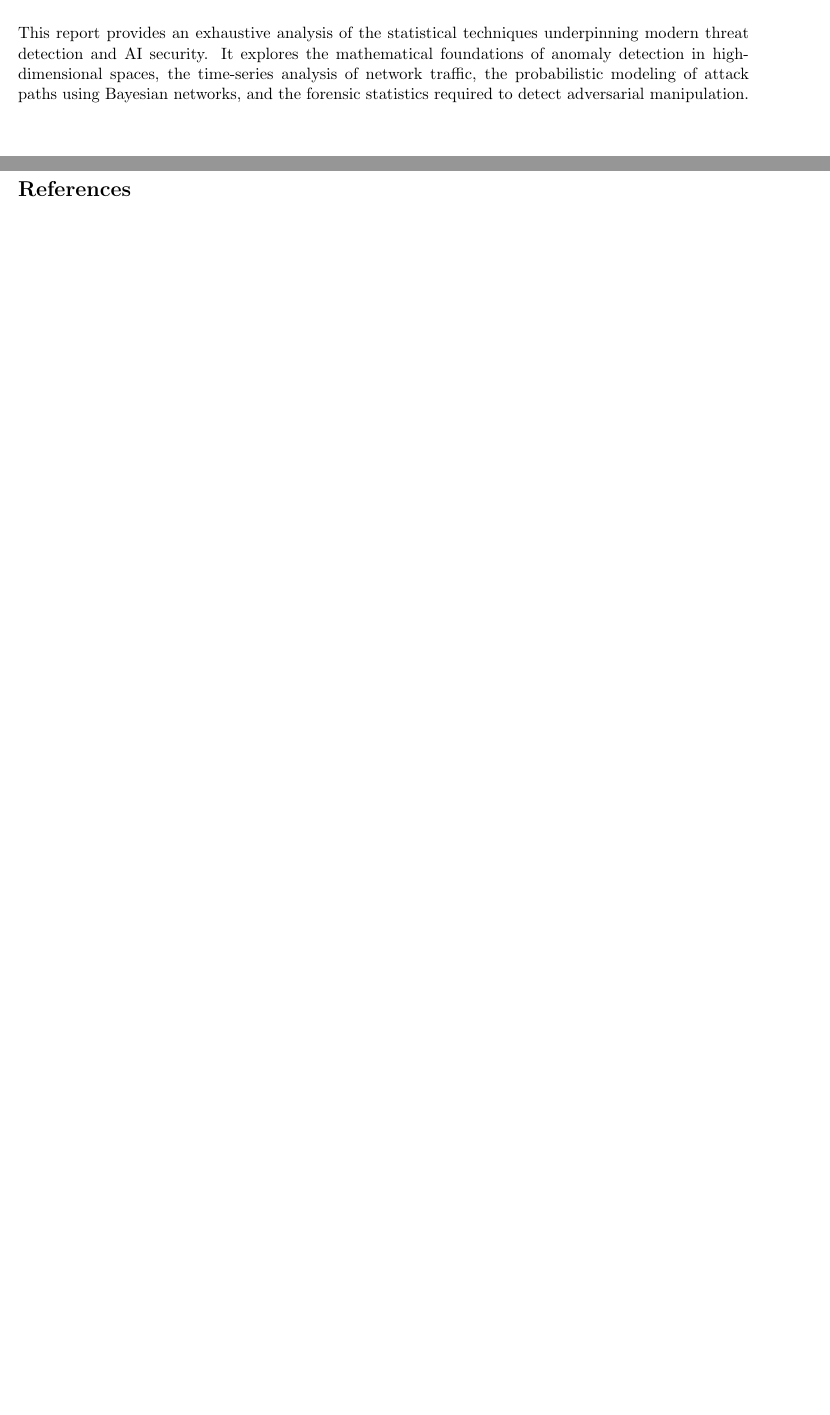
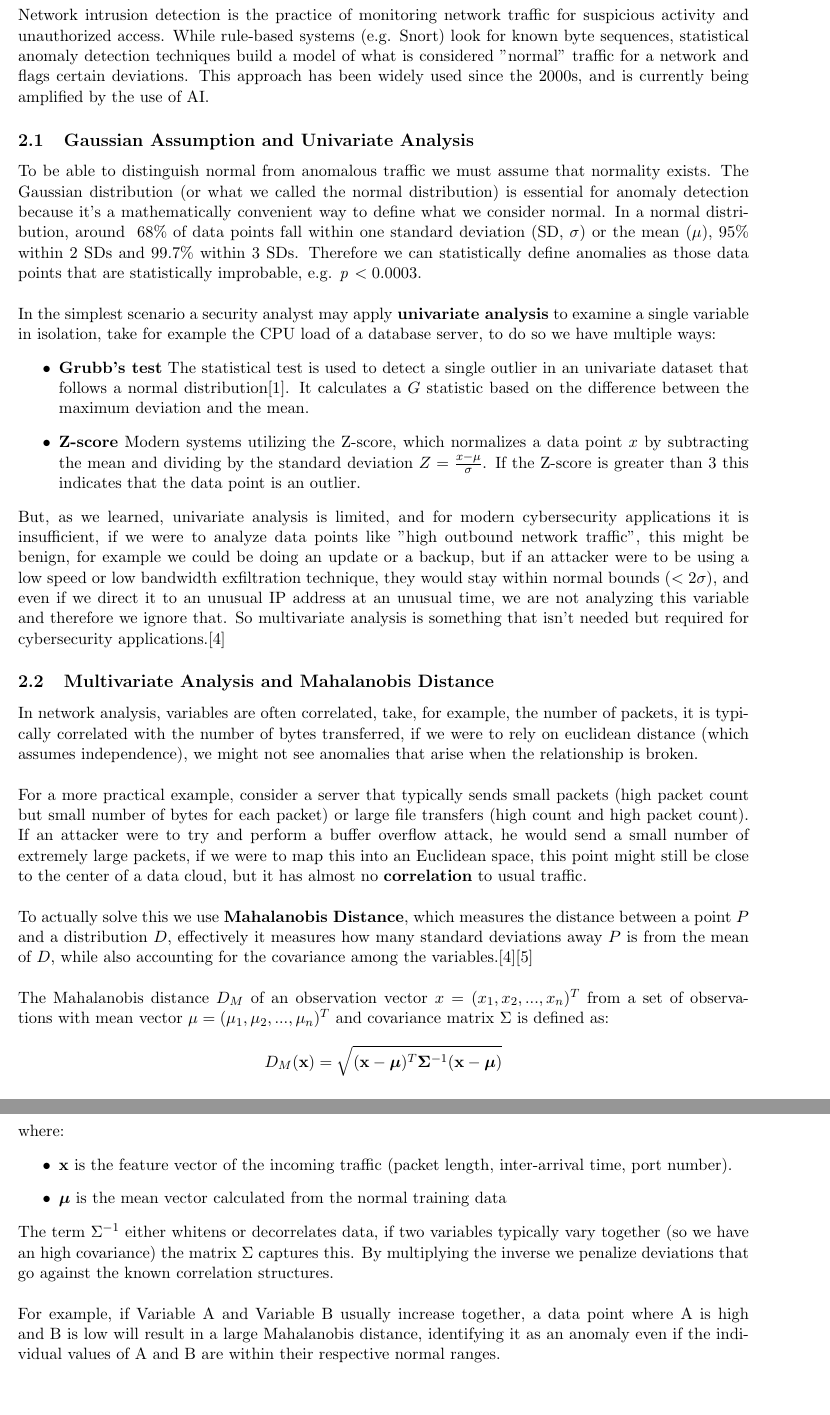
Before and after one commit to Raffaele-Castagna/Mini-thesis, a LaTeX thesis (mini-thesis.tex): two parts of pages 3 and 4 of 4 before the commit and two parts of pages 4 and 5 of 6 after it, joined at a grey line, cut at the place of the change, the shorter picture padded with empty space. Compiled offline with pdfLaTeX.

Commit message:
chapter 2 started

```diff
--- a/mini-thesis.tex
+++ b/mini-thesis.tex
@@ -1,6 +1,6 @@
 \documentclass[11pt, a4paper]{article}
 \usepackage[utf8]{inputenc} % comment when using lualatex
-\usepackage{amsmath, amsthm, amssymb, calrsfs, wasysym, verbatim, bbm, color, graphics, geometry}
+\usepackage{amsmath, amsthm, amssymb, calrsfs, verbatim, bbm, color, graphics, geometry}
 %\usepackage[italian]{babel} % lingua e a-capo-sillabato
 \usepackage{fullpage}
 \usepackage{graphicx}
@@ -53,10 +53,5 @@ and therefore shifted what can be considered normal behaviour, as well as the at
 With these new surfaces, the entire landscape changed, particularly with the rise of APT (Advanced Persistent Threats), which can even be state-sponsored threats, that are particularly interested in IO, these APTs usually utilize a technique called "living off the land" which
 utilizes legitimate software and functions to carry out their attacks, e.g. utilizing group policy changes to gain persistance and access to restricted controls and information, another type of vulnerability that is continuedly exploited are Zero-Day attacks, which due to their nature are impossible to defend against with static hashing, so there's a need to
 move to a dynamic analysis of behaviour, which is where statistics come into play, so that we see a threat as something that \textit{deviates from a probabilist baseline}, this is what in the modern cyberseucurity field is called \textbf{statistical anomaly detection}\cite{AdSurvey}.\\\\
-
 Anomaly detection is rooted in the statistical hypothesis that malicious activity is rare and different from normal activity. It does not ask, "Is this specific packet known to be bad?" but rather, "What is the probability that this packet belongs to the distribution of normal traffic observed over the last month?" This shift requires security professionals to abandon binary certainty in favor of probabilistic reasoning. It demands a rigorous understanding of distributions, variance, and correlation. The security analyst of the future must be as fluent in covariance matrices and p-values as they are in firewalls and encryption protocols.
 \subsection{The Dual Role of Artificial Intelligence: Tool and Target}
-As statistical methods evolved, they gave rise to Machine Learning (ML) and Artificial Intelligence (AI), which are essentially statistical inference engines operating at scale. AI has become a powerful tool for defense, capable of ingesting terabytes of log data to identify subtle correlations that elude human analysts\cite{MLsurvey}.AI-driven statistical anomaly detection has been shown to outperform traditional analytical techniques in mitigating cybersecurity risks in complex environments like wireless networks\cite{StatAn}.\\\\
-However, this reliance on AI introduces a recursive vulnerability: the statistical models themselves are now targets. We are witnessing the rise of Adversarial Machine Learning (AML), where attackers exploit the probabilistic nature of AI. By carefully crafting inputs—adversarial examples—that are statistically indistinguishable from benign data to a human but catastrophic to a model's mathematical logic, attackers can blind surveillance systems or cause autonomous vehicles to misinterpret stop signs\cite{OnTheStats}\cite{PaloAlto1}.\\\\
-Thus, the domain of AI security is not merely about securing the software code but about securing the statistical inference process. It involves using advanced statistical tests—such as Kernel Density Estimation (KDE), Maximum Mean Discrepancy (MMD), and Benford’s Law—to detect when a distribution is being manipulated. The defender must now monitor the monitor, applying statistical rigor to ensure that the AI systems protecting the network are not themselves compromised by statistical illusions.\\\\
-This report provides an exhaustive analysis of the statistical techniques underpinning modern threat detection and AI security. It explores the mathematical foundations of anomaly detection in high-dimensional spaces, the time-series analysis of network traffic, the probabilistic modeling of attack paths using Bayesian networks, and the forensic statistics required to detect adversarial manipulation.
@@ -63,4 +61,36 @@ This report provides an exhaustive analysis of the statistical techniques underp
 \newpage
+\section{Statistical Anomaly Detection in Network Security}
+Network intrusion detection is the practice of monitoring network traffic for suspicious activity and unauthorized access. While rule-based systems (e.g. Snort) look for known byte sequences, statistical anomaly detection techniques build a model of what is considered
+"normal" traffic for a network and flags certain deviations. This approach has been widely used since the 2000s, and is currently being amplified by the use of AI.
+\subsection{Gaussian Assumption and Univariate Analysis}
+To be able to distinguish normal from anomalous traffic we must assume that normality exists. The Gaussian distribution (or what we called the normal distribution) is essential for anomaly detection because it's a mathematically convenient way to define what we consider normal. In a normal distribution, around $~68\%$ of data points fall within one standard deviation (SD, $\sigma$) or the mean ($\mu$), $95\%$ within 2 SDs and $99.7\%$ within 3 SDs. Therefore we can
+statistically define anomalies as those data points that are statistically improbable, e.g. \textit{p} $ < 0.0003$.\\\\
+In the simplest scenario a security analyst may apply \textbf{univariate analysis} to examine a single variable in isolation, take for example the CPU load of a database server, to do so we have multiple ways:
+\begin{itemize}
+    \item \textbf{Grubb's test} The statistical test is used to detect a single outlier in an univariate dataset that follows a normal distribution\cite{AdSurvey}. It calculates a $G$ statistic based on the difference between the maximum deviation and the mean.
+    \item \textbf{Z-score} Modern systems utilizing the Z-score, which normalizes a data point $x$ by subtracting the mean and dividing by the standard deviation $Z=\frac{x-\mu}{\sigma}$. If the Z-score is greater than 3 this indicates that the data point is an outlier.
+\end{itemize}
+But, as we learned, univariate analysis is limited, and for modern cybersecurity applications it is insufficient, if we were to analyze data points like "high outbound network traffic", this might be benign, for example we could be doing an update or a backup, but if an attacker were to be using a low speed or low bandwidth exfiltration technique, they would stay within normal bounds ($< 2\sigma$), and even if we direct it to an unusual IP address at an unusual time, we are not analyzing this variable and therefore we ignore that. So multivariate analysis is something that isn't needed but required for cybersecurity applications.\cite{Mahalanobis}
+\subsection{Multivariate Analysis and Mahalanobis Distance}
+In network analysis, variables are often correlated, take, for example, the number of packets, it is typically correlated with the number of bytes transferred, if we were to rely on euclidean distance (which assumes independence), we might not see anomalies that arise when the relationship is broken.\\\\
+For a more practical example, consider a server that typically sends small packets (high packet count but small number of bytes for each packet) or large file transfers (high count and high packet count). If an attacker were to try and perform a buffer overflow attack, he would send a small number of extremely large packets, if we were to map this into an Euclidean space, this point might still be close to the center of a data cloud, but it has almost no \textbf{correlation} to usual traffic.\\\\
+To actually solve this we use \textbf{Mahalanobis Distance}, which measures the distance between a point $P$ and a distribution $D$, effectively it measures how many standard deviations away $P$ is from the mean of $D$, while also accounting for the covariance among the variables.\cite{Mahalanobis}\cite{AnPayload}\\\\
+The Mahalanobis distance $D_M$ of an observation vector $x = (x_1, x_2, ..., x_n)^T$  from a set of observations with mean vector $\mu = (\mu_1, \mu_2, ..., \mu_n)^T$ and covariance matrix $\Sigma$ is defined as:$$ D_M(\mathbf{x}) = \sqrt{ (\mathbf{x} - \boldsymbol{\mu})^T \mathbf{\Sigma}^{-1} (\mathbf{x} - \boldsymbol{\mu}) } $$
+where:
+\begin{itemize}
+    \item $\mathbf{x}$ is the feature vector of the incoming traffic (packet length, inter-arrival time, port number).
+    \item $\boldsymbol{\mu}$ is the mean vector calculated from the normal training data
+\end{itemize}
+The term $\Sigma^{-1}$ either whitens or decorrelates data, if two variables typically vary together (so we have an high covariance) the matrix $\Sigma$ captures this. By multiplying the inverse we penalize deviations that go against the known correlation structures.\\\\
+For example, if Variable A and Variable B usually increase together, a data point where A is high and B is low will result in a large Mahalanobis distance, identifying it as an anomaly even if the individual values of A and B are within their respective normal ranges.\\\\
+\subsection{Payload Detection}
+
+
+
+
+
+
+
 
 
 
```
Also changed, not shown: mini-thesis.bib (+20 -1 lines), mini-thesis.pdf, mini-thesis.tex (3 more changed lines).
